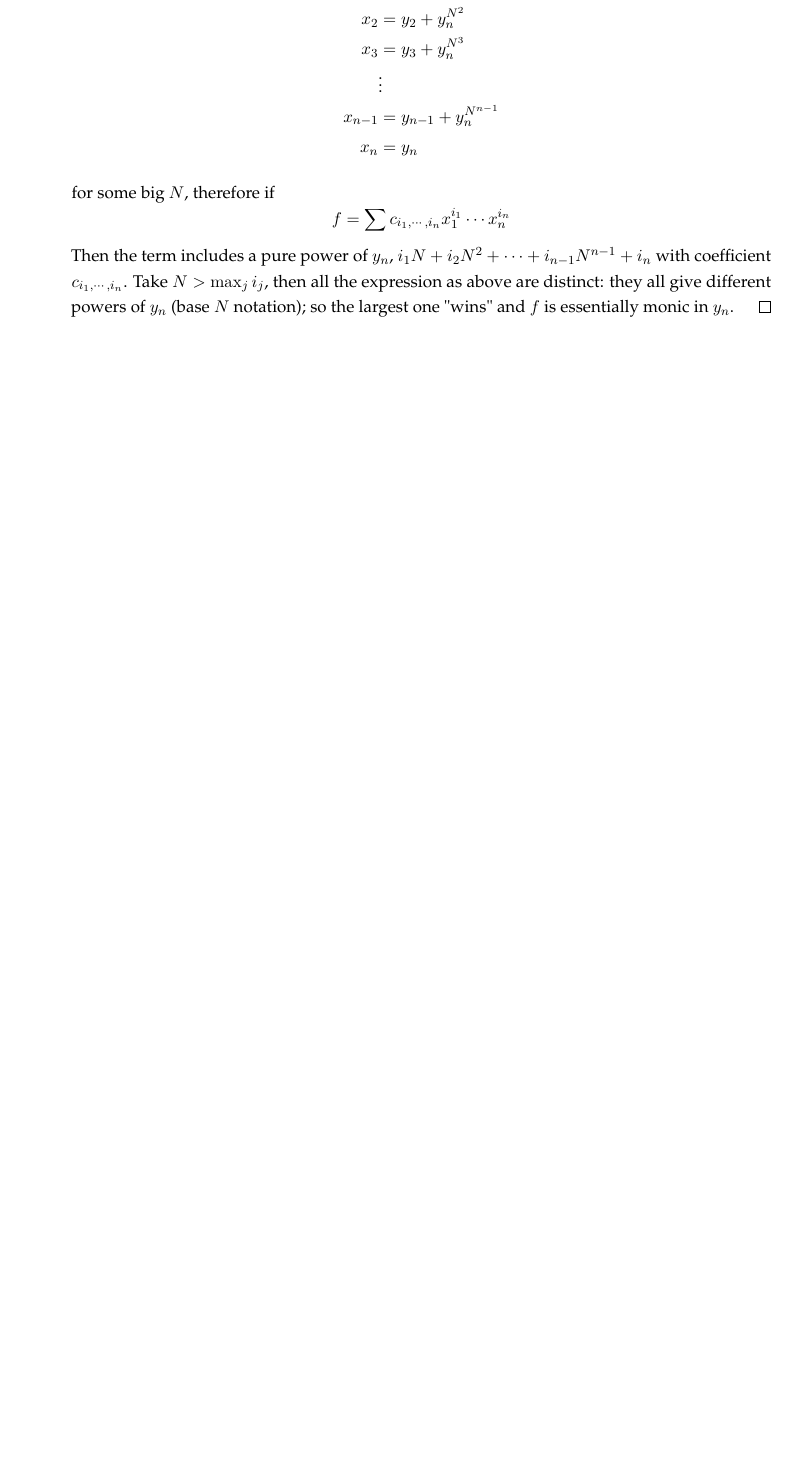
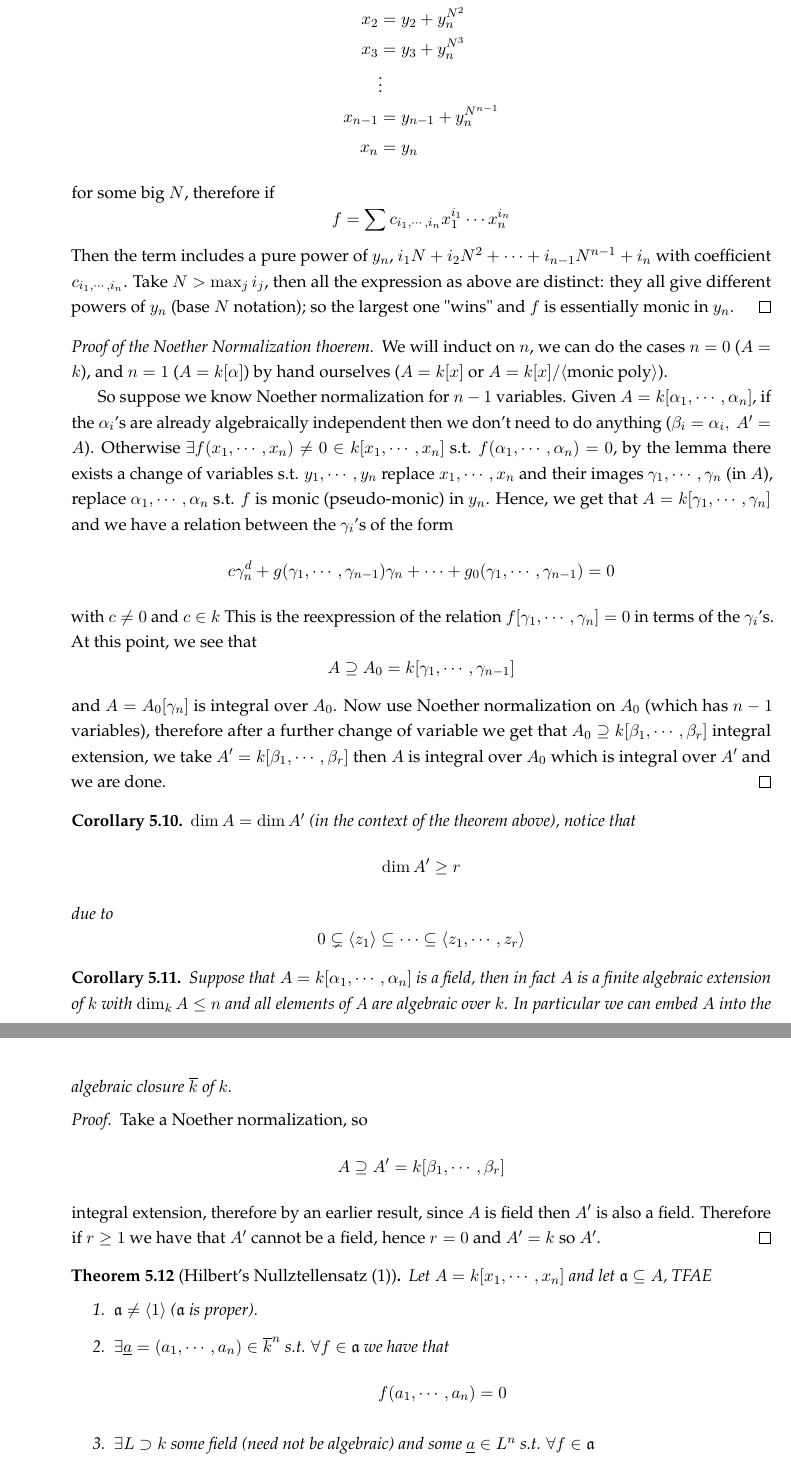
Before and after one commit to gkhater/Commutative-Algebra, a LaTeX document (notes.tex): part of page 57 of 57 before the commit and two parts of pages 57 and 58 of 59 after it, the two joined at a grey line, cut so that both start at the same text, the shorter picture padded with empty space. Compiled offline with pdfLaTeX.

Commit message:
Nullztellesatz (1)-(2)

```diff
--- a/notes.tex
+++ b/notes.tex
@@ -3279,3 +3279,45 @@ This is an amazing technical tool for algebras of finite type over a field.
     in $y_n$.
 \end{proof}
 
+\begin{proof}[Proof of the Noether Normalization thoerem]
+    We will induct on $n$, we can do the cases $n = 0$ ($A = k$), and $n = 1$  ($A = k[\alpha]$) by hand ourselves ($A = k[x]$ or $A = k[x] / \angles{\text{monic poly}}$).
+
+    So suppose we know Noether normalization for $n-1$ variables. Given $A = k[\alpha_1, \cdots, \alpha_n]$, if the $\alpha_i$'s are already algebraically independent
+    then we don't need to do anything ($\beta_i = \alpha_i, \ A' = A$). Otherwise $\exists f(x_1, \cdots, x_n) \ne 0 \in k[x_1, \cdots, x_n]$ s.t. $f(\alpha_1, \cdots, \alpha_n) = 0$,
+    by the lemma there exists a change of variables s.t. $y_1, \cdots, y_n$ replace $x_1, \cdots, x_n$ and their images $\gamma_1, \cdots, \gamma_n$ (in $A$), replace $\alpha_1, \cdots, \alpha_n$ s.t.
+    $f$ is monic (pseudo-monic) in $y_n$. Hence, we get that $A = k[\gamma_1, \cdots, \gamma_n]$ and we have a relation between the $\gamma_i$'s of the form
+    $$c \gamma_n^d + g(\gamma_1, \cdots, \gamma_{n-1}) \gamma_n + \cdots + g_0 (\gamma_1, \cdots, \gamma_{n-1}) = 0$$
+    with $c \ne 0$ and $c \in k$ This is the reexpression of the relation $f[\gamma_1, \cdots, \gamma_n] = 0$ in terms of the $\gamma_i$'s. At this point, we see that
+    $$A \supseteq A_0 = k[\gamma_1, \cdots, \gamma_{n-1}]$$
+    and $A = A_0[\gamma_n]$ is integral over $A_0$. Now use Noether normalization on $A_0$ (which has $n-1$ variables), therefore after a further change of variable we get that
+    $A_0 \supseteq k[\beta_1, \cdots, \beta_r]$ integral extension, we take $A' = k[\beta_1, \cdots, \beta_r]$ then $A$ is integral over $A_0$ which is integral over $A'$ and we are done.
+\end{proof}
+
+\begin{corollary}
+    $\dim A = \dim A'$ (in the context of the theorem above), notice that
+    $$\dim A' \ge r$$
+    due to
+    $$0 \subsetneq \angles{z_1} \subseteq \cdots \subseteq \angles{z_1, \cdots, z_r}$$
+\end{corollary}
+
+\begin{corollary}
+    Suppose that $A = k[{\alpha_1, \cdots, \alpha_n}]$ is a field, then in fact $A$ is a finite algebraic extension of $k$
+    with $\dim_k A \le n$ and all elements of $A$ are algebraic over $k$. In particular we can embed $A$ into the
+    algebraic closure $\overline{k}$ of $k$.
+\end{corollary}
+
+\begin{proof}
+    Take a Noether normalization, so
+    $$A \supseteq A' = k[\beta_1, \cdots, \beta_r]$$
+    integral extension, therefore by an earlier result, since $A$ is field then $A'$ is also a field. Therefore if $r \ge 1$ we have that
+    $A'$ cannot be a field, hence $r = 0$ and $A' = k$ so $A'$.
+\end{proof}
+
+\begin{theorem}[Hilbert's Nullztellensatz (1)]
+    Let $A = k[x_1, \cdots, x_n]$ and let $\mathfrak{a} \subseteq A$, TFAE
+    \begin{enumerate}
+        \item $\mathfrak{a} \ne \angles{1}$ ($\mathfrak{a}$ is proper).
+        \item $\exists \underline{a} = (a_1, \cdots, a_n) \in \overline{k}^n$ s.t. $\forall f \in \mathfrak{a}$ we have that
+        $$f (a_1, \cdots, a_n) = 0$$
+        \item $\exists L \supset k$ some field (need not be algebraic) and some $\underline{a} \in L^n$ s.t. $\forall f \in \mathfrak{a}$
+        $$f(\underline{a}) = 0$$
@@ -3281,0 +3353 @@ This is an amazing technical tool for algebras of finite type over a field.
+    $$I_k(V'(\mathfrak{a})) = \rad a$$
```
Also changed, not shown: notes.tex (60 more changed lines).
